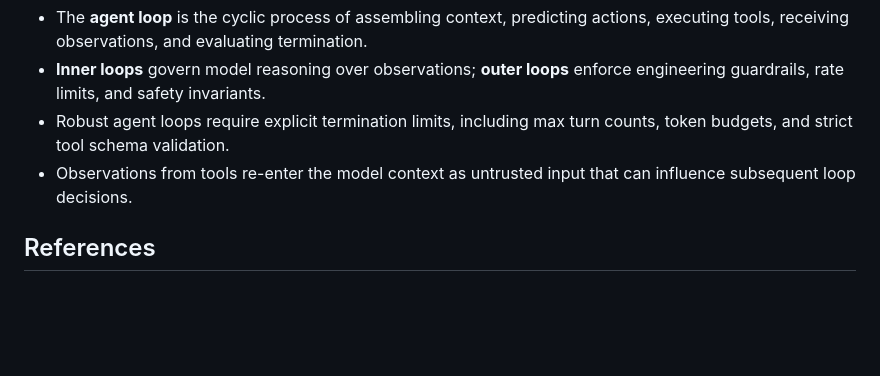
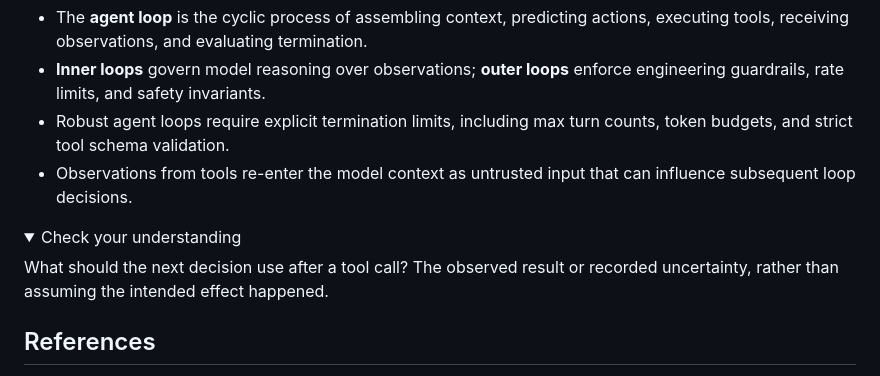
Before and after one commit to RenatoMignone/From-LLMs-to-Secure-Agents, a Markdown page: knowledge/01-agent-foundations/02-the-agent-loop.md, the part around one of its changes. Rendered like a GitHub page; folded sections open; blank space fills up the shorter version.

Commit message:
fix(P1-01-02): clarify the agent loop

```diff
--- a/knowledge/01-agent-foundations/02-the-agent-loop.md
+++ b/knowledge/01-agent-foundations/02-the-agent-loop.md
@@ -246,6 +246,12 @@ The cyclic nature of the agent loop creates unique attack surfaces. In [threat m
 - Robust agent loops require explicit termination limits, including max turn counts, token budgets, and strict tool schema validation.
 - Observations from tools re-enter the model context as untrusted input that can influence subsequent loop decisions.
 
+<details><summary>Check your understanding</summary>
+
+What should the next decision use after a tool call? The observed result or recorded uncertainty, rather than assuming the intended effect happened.
+
+</details>
+
 ## References
 
 - Shunyu Yao, Jeffrey Zhao, Dian Yu, Nan Du, Izhak Shafran, Karthik Narasimhan, and Yuan Cao. *ReAct: Synergizing Reasoning and Acting in Language Models*. International Conference on Learning Representations (ICLR), October 2022. [DOI: 10.48550/arXiv.2210.03629](https://doi.org/10.48550/arXiv.2210.03629).
```
Also changed, not shown: other parts of knowledge/01-agent-foundations/02-the-agent-loop.md (+3 -3 lines).
